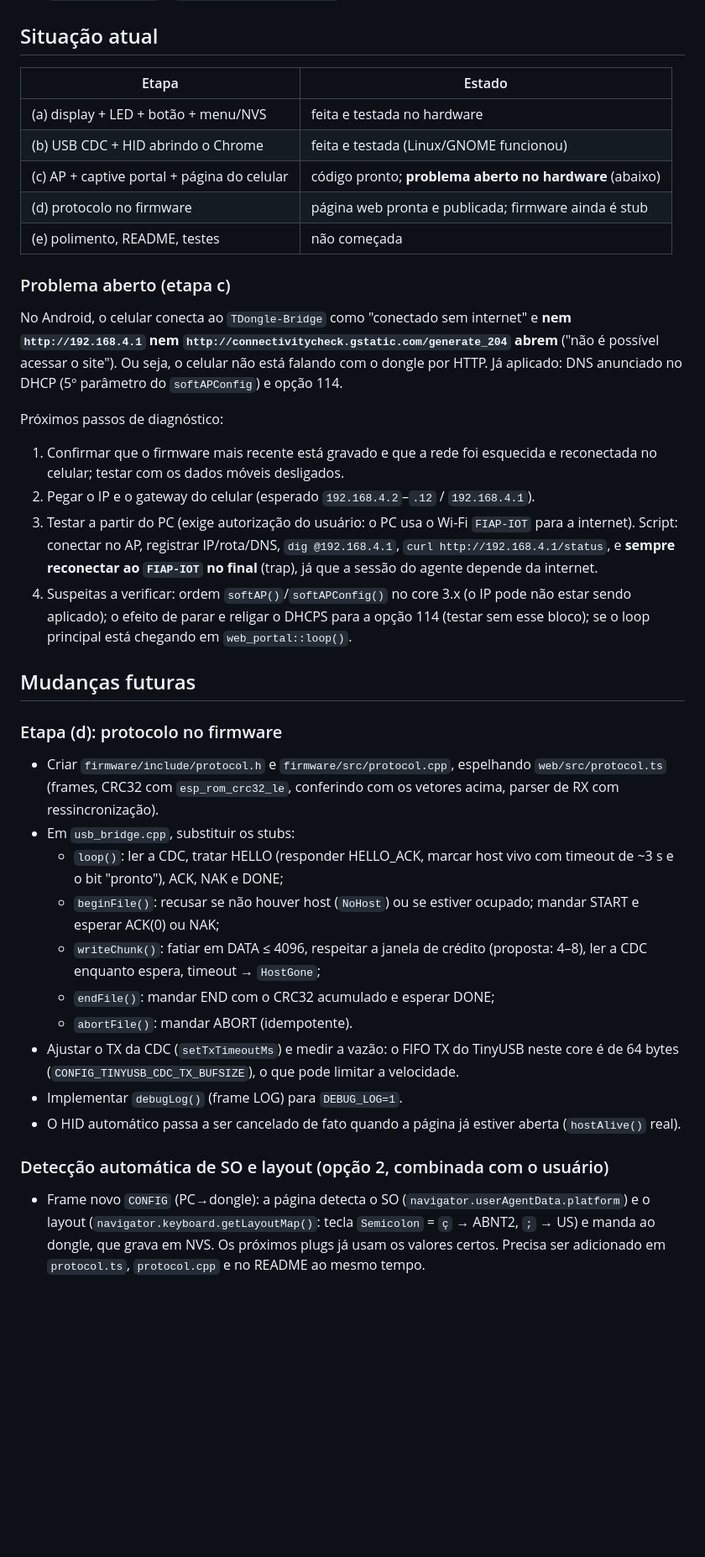
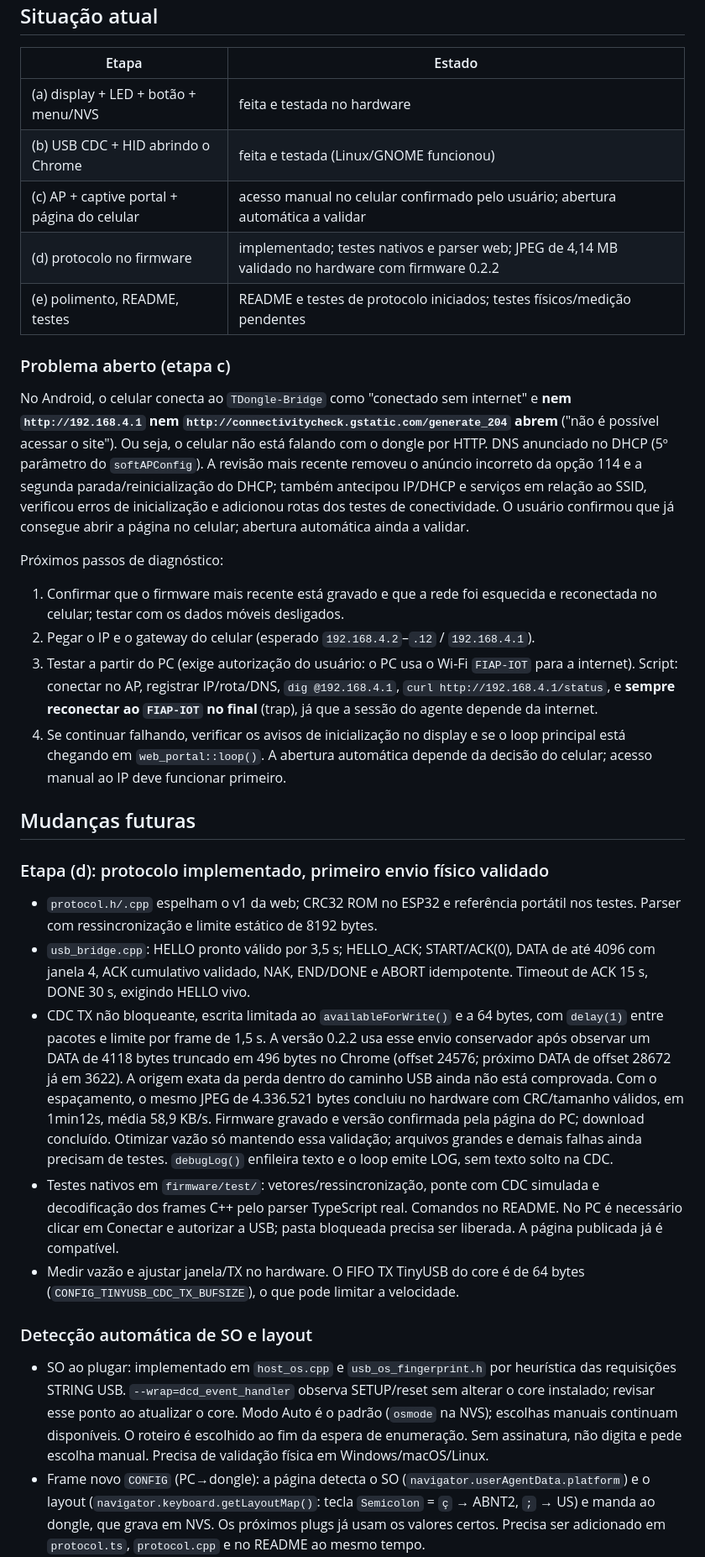
Before and after one commit to GianAntonicci/arquivos-tdongle-s3, a Markdown page: AGENTS.md, the part around one of its changes. Shown at 84% size. Drawn GitHub-style; blank space fills up the shorter version.

Commit message:
docs: documentar configuração protocolo e validação no hardware

```diff
--- a/AGENTS.md
+++ b/AGENTS.md
@@ -177,16 +187,20 @@ Vetores para conferir a implementação C++:
 |---|---|
 | (a) display + LED + botão + menu/NVS | feita e testada no hardware |
 | (b) USB CDC + HID abrindo o Chrome | feita e testada (Linux/GNOME funcionou) |
-| (c) AP + captive portal + página do celular | código pronto; **problema aberto no hardware** (abaixo) |
-| (d) protocolo no firmware | página web pronta e publicada; firmware ainda é stub |
-| (e) polimento, README, testes | não começada |
+| (c) AP + captive portal + página do celular | acesso manual no celular confirmado pelo usuário; abertura automática a validar |
+| (d) protocolo no firmware | implementado; testes nativos e parser web; JPEG de 4,14 MB validado no hardware com firmware 0.2.2 |
+| (e) polimento, README, testes | README e testes de protocolo iniciados; testes físicos/medição pendentes |
 
 ### Problema aberto (etapa c)
 
 No Android, o celular conecta ao `TDongle-Bridge` como "conectado sem internet" e
 **nem `http://192.168.4.1` nem `http://connectivitycheck.gstatic.com/generate_204` abrem**
 ("não é possível acessar o site"). Ou seja, o celular não está falando com o dongle por
-HTTP. Já aplicado: DNS anunciado no DHCP (5º parâmetro do `softAPConfig`) e opção 114.
+HTTP. DNS anunciado no DHCP (5º parâmetro do `softAPConfig`). A revisão mais recente
+removeu o anúncio incorreto da opção 114 e a segunda parada/reinicialização do DHCP;
+também antecipou IP/DHCP e serviços em relação ao SSID, verificou erros de
+inicialização e adicionou rotas dos testes de conectividade. O usuário confirmou
+que já consegue abrir a página no celular; abertura automática ainda a validar.
 
 Próximos passos de diagnóstico:
 1. Confirmar que o firmware mais recente está gravado e que a rede foi esquecida e
@@ -196,32 +210,42 @@ Próximos passos de diagnóstico:
    a internet). Script: conectar no AP, registrar IP/rota/DNS, `dig @192.168.4.1`,
    `curl http://192.168.4.1/status`, e **sempre reconectar ao `FIAP-IOT` no final**
    (trap), já que a sessão do agente depende da internet.
-4. Suspeitas a verificar: ordem `softAP()`/`softAPConfig()` no core 3.x (o IP pode não
-   estar sendo aplicado); o efeito de parar e religar o DHCPS para a opção 114
-   (testar sem esse bloco); se o loop principal está chegando em `web_portal::loop()`.
+4. Se continuar falhando, verificar os avisos de inicialização no display e se o
+   loop principal está chegando em `web_portal::loop()`. A abertura automática
+   depende da decisão do celular; acesso manual ao IP deve funcionar primeiro.
 
 ## Mudanças futuras
 
-### Etapa (d): protocolo no firmware
-- Criar `firmware/include/protocol.h` e `firmware/src/protocol.cpp`, espelhando
-  `web/src/protocol.ts` (frames, CRC32 com `esp_rom_crc32_le`, conferindo com os vetores
-  acima, parser de RX com ressincronização).
-- Em `usb_bridge.cpp`, substituir os stubs:
-  - `loop()`: ler a CDC, tratar HELLO (responder HELLO_ACK, marcar host vivo com
-    timeout de ~3 s e o bit "pronto"), ACK, NAK e DONE;
-  - `beginFile()`: recusar se não houver host (`NoHost`) ou se estiver ocupado;
-    mandar START e esperar ACK(0) ou NAK;
-  - `writeChunk()`: fatiar em DATA ≤ 4096, respeitar a janela de crédito (proposta: 4–8),
-    ler a CDC enquanto espera, timeout → `HostGone`;
-  - `endFile()`: mandar END com o CRC32 acumulado e esperar DONE;
-  - `abortFile()`: mandar ABORT (idempotente).
-- Ajustar o TX da CDC (`setTxTimeoutMs`) e medir a vazão: o FIFO TX do TinyUSB neste
-  core é de 64 bytes (`CONFIG_TINYUSB_CDC_TX_BUFSIZE`), o que pode limitar a velocidade.
-- Implementar `debugLog()` (frame LOG) para `DEBUG_LOG=1`.
-- O HID automático passa a ser cancelado de fato quando a página já estiver aberta
-  (`hostAlive()` real).
+### Etapa (d): protocolo implementado, primeiro envio físico validado
+- `protocol.h/.cpp` espelham o v1 da web; CRC32 ROM no ESP32 e referência portátil
+  nos testes. Parser com ressincronização e limite estático de 8192 bytes.
+- `usb_bridge.cpp`: HELLO pronto válido por 3,5 s; HELLO_ACK; START/ACK(0),
+  DATA de até 4096 com janela 4, ACK cumulativo validado, NAK, END/DONE e
+  ABORT idempotente. Timeout de ACK 15 s, DONE 30 s, exigindo HELLO vivo.
+- CDC TX não bloqueante, escrita limitada ao `availableForWrite()` e a 64 bytes,
+  com `delay(1)` entre pacotes e limite por frame de 1,5 s. A versão 0.2.2 usa
+  esse envio conservador após observar um DATA de 4118 bytes truncado em 496
+  bytes no Chrome (offset 24576; próximo DATA de offset 28672 já em 3622).
+  A origem exata da perda dentro do caminho USB ainda não está comprovada.
+  Com o espaçamento, o mesmo JPEG de 4.336.521 bytes concluiu no hardware com
+  CRC/tamanho válidos, em 1min12s, média 58,9 KB/s. Firmware gravado e versão
+  confirmada pela página do PC; download concluído. Otimizar vazão só mantendo
+  essa validação; arquivos grandes e demais falhas ainda precisam de testes.
+  `debugLog()` enfileira texto e o loop emite LOG, sem texto solto na CDC.
+- Testes nativos em `firmware/test/`: vetores/ressincronização, ponte com CDC
+  simulada e decodificação dos frames C++ pelo parser TypeScript real.
+  Comandos no README. No PC é necessário clicar em Conectar e autorizar a USB;
+  pasta bloqueada precisa ser liberada. A página publicada já é compatível.
+- Medir vazão e ajustar janela/TX no hardware. O FIFO TX TinyUSB do core é de
+  64 bytes (`CONFIG_TINYUSB_CDC_TX_BUFSIZE`), o que pode limitar a velocidade.
 
-### Detecção automática de SO e layout (opção 2, combinada com o usuário)
+### Detecção automática de SO e layout
+- SO ao plugar: implementado em `host_os.cpp` e `usb_os_fingerprint.h` por
+  heurística das requisições STRING USB. `--wrap=dcd_event_handler` observa
+  SETUP/reset sem alterar o core instalado; revisar esse ponto ao atualizar o core.
+  Modo Auto é o padrão (`osmode` na NVS); escolhas manuais continuam disponíveis.
+  O roteiro é escolhido ao fim da espera de enumeração. Sem assinatura, não digita
+  e pede escolha manual. Precisa de validação física em Windows/macOS/Linux.
 - Frame novo `CONFIG` (PC→dongle): a página detecta o SO (`navigator.userAgentData.platform`)
   e o layout (`navigator.keyboard.getLayoutMap()`: tecla `Semicolon` = `ç` → ABNT2,
   `;` → US) e manda ao dongle, que grava em NVS. Os próximos plugs já usam os valores certos.
```
Also changed, not shown: other parts of AGENTS.md (+17 -7 lines), README.md (added, +193 -0 lines).
